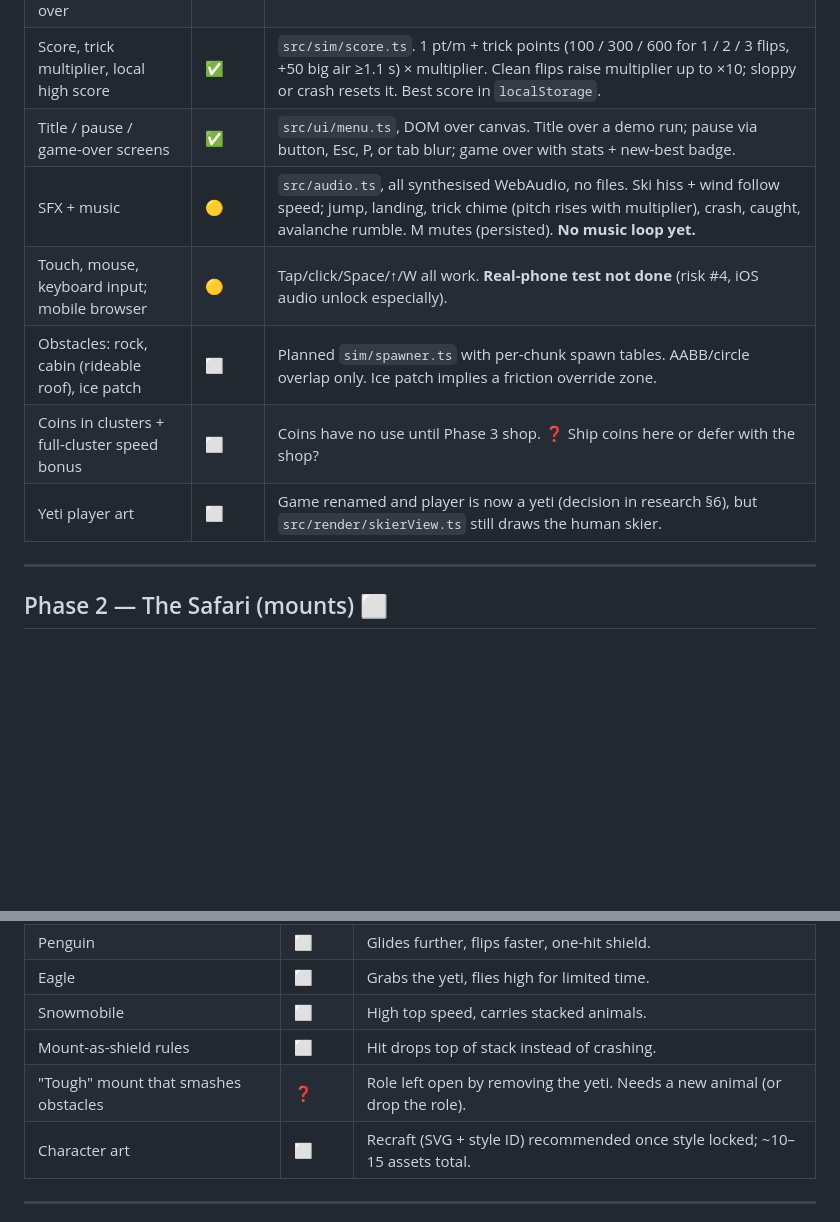
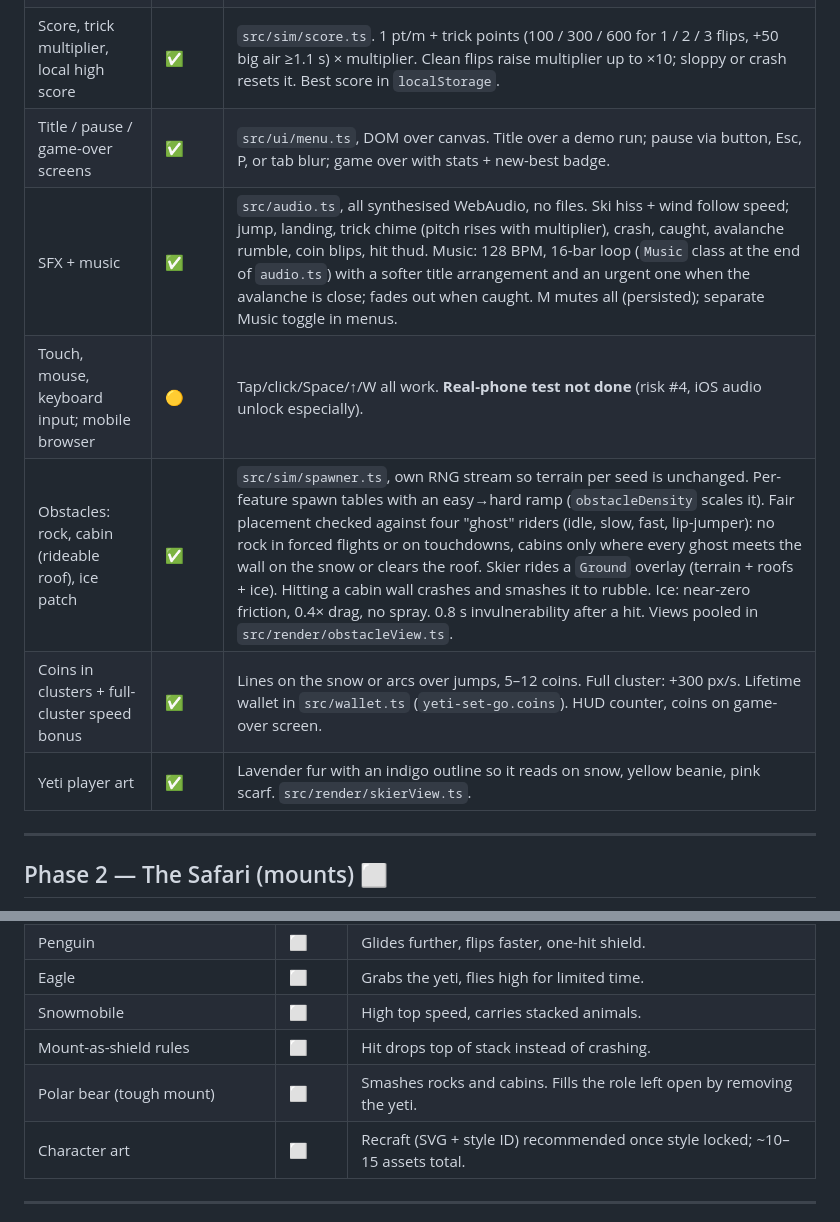
Before and after one commit to ahnafalfariza/vibe-game, a Markdown page: docs/roadmap.md, 2 parts joined by grey strips. Rendered like a GitHub page; blank space fills up the shorter version.

```diff
--- a/docs/roadmap.md
+++ b/docs/roadmap.md
@@ -62,11 +59,11 @@ half is done; the content half is not.
 | Crash → tumble → recover or get caught → game over | ✅ | Recover after 1 s; caught ends the run. |
 | Score, trick multiplier, local high score | ✅ | `src/sim/score.ts`. 1 pt/m + trick points (100 / 300 / 600 for 1 / 2 / 3 flips, +50 big air ≥1.1 s) × multiplier. Clean flips raise multiplier up to ×10; sloppy or crash resets it. Best score in `localStorage`. |
 | Title / pause / game-over screens | ✅ | `src/ui/menu.ts`, DOM over canvas. Title over a demo run; pause via button, Esc, P, or tab blur; game over with stats + new-best badge. |
-| SFX + music | 🟡 | `src/audio.ts`, all synthesised WebAudio, no files. Ski hiss + wind follow speed; jump, landing, trick chime (pitch rises with multiplier), crash, caught, avalanche rumble. M mutes (persisted). **No music loop yet.** |
+| SFX + music | ✅ | `src/audio.ts`, all synthesised WebAudio, no files. Ski hiss + wind follow speed; jump, landing, trick chime (pitch rises with multiplier), crash, caught, avalanche rumble, coin blips, hit thud. Music: 128 BPM, 16-bar loop (`Music` class at the end of `audio.ts`) with a softer title arrangement and an urgent one when the avalanche is close; fades out when caught. M mutes all (persisted); separate Music toggle in menus. |
 | Touch, mouse, keyboard input; mobile browser | 🟡 | Tap/click/Space/↑/W all work. **Real-phone test not done** (risk #4, iOS audio unlock especially). |
-| Obstacles: rock, cabin (rideable roof), ice patch | ⬜ | Planned `sim/spawner.ts` with per-chunk spawn tables. AABB/circle overlap only. Ice patch implies a friction override zone. |
-| Coins in clusters + full-cluster speed bonus | ⬜ | Coins have no use until Phase 3 shop. ❓ Ship coins here or defer with the shop? |
-| Yeti player art | ⬜ | Game renamed and player is now a yeti (decision in research §6), but `src/render/skierView.ts` still draws the human skier. |
+| Obstacles: rock, cabin (rideable roof), ice patch | ✅ | `src/sim/spawner.ts`, own RNG stream so terrain per seed is unchanged. Per-feature spawn tables with an easy→hard ramp (`obstacleDensity` scales it). Fair placement checked against four "ghost" riders (idle, slow, fast, lip-jumper): no rock in forced flights or on touchdowns, cabins only where every ghost meets the wall on the snow or clears the roof. Skier rides a `Ground` overlay (terrain + roofs + ice). Hitting a cabin wall crashes and smashes it to rubble. Ice: near-zero friction, 0.4× drag, no spray. 0.8 s invulnerability after a hit. Views pooled in `src/render/obstacleView.ts`. |
+| Coins in clusters + full-cluster speed bonus | ✅ | Lines on the snow or arcs over jumps, 5–12 coins. Full cluster: +300 px/s. Lifetime wallet in `src/wallet.ts` (`yeti-set-go.coins`). HUD counter, coins on game-over screen. |
+| Yeti player art | ✅ | Lavender fur with an indigo outline so it reads on snow, yellow beanie, pink scarf. `src/render/skierView.ts`. |
 
 ---
 
@@ -82,7 +79,7 @@ yeti, the yeti dropped out of the mount list.
 | Eagle | ⬜ | Grabs the yeti, flies high for limited time. |
 | Snowmobile | ⬜ | High top speed, carries stacked animals. |
 | Mount-as-shield rules | ⬜ | Hit drops top of stack instead of crashing. |
-| "Tough" mount that smashes obstacles | ❓ | Role left open by removing the yeti. Needs a new animal (or drop the role). |
+| Polar bear (tough mount) | ⬜ | Smashes rocks and cabins. Fills the role left open by removing the yeti. |
 | Character art | ⬜ | Recraft (SVG + style ID) recommended once style locked; ~10–15 assets total. |
 
 ---
```
Also changed, not shown: other parts of docs/roadmap.md (+19 -22 lines), README.md (+20 -11 lines).
